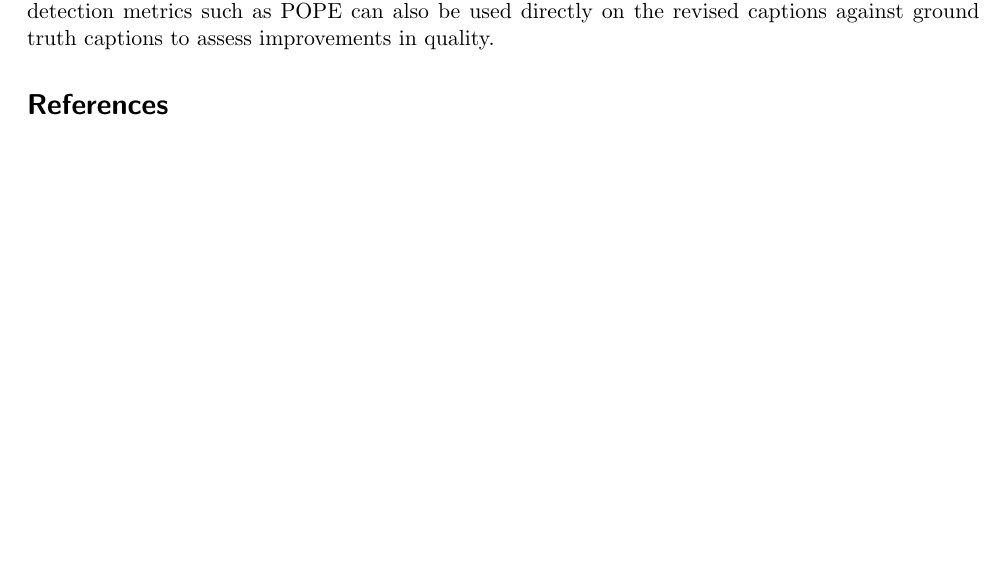
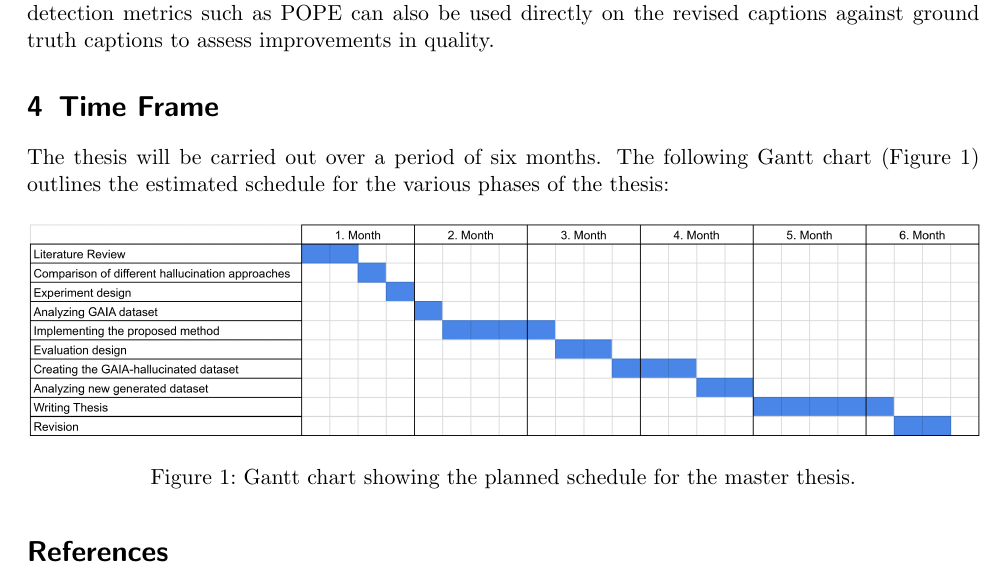
Before and after one commit to borges-filipe/master-thesis, a LaTeX document (proposal/main.tex): part of page 3 of 4 before the commit and part of page 3 of 5 after it, cut so that both start at the same text, the shorter picture padded with empty space. Compiled offline with pdfLaTeX.

Commit message:
schedule

```diff
--- a/proposal/main.tex
+++ b/proposal/main.tex
@@ -7,6 +7,8 @@
 \usepackage[shortlabels]{enumitem}
 \usepackage[normalem]{ulem}
 \usepackage{xcolor}
+\usepackage{float}
+\usepackage{graphicx}
 
 \addbibresource{references.bib}
 
@@ -102,9 +104,19 @@ An LLM (e.g., Llama) processes an image's original caption to create a probing p
 
 One way to evaluate the utility of the revised captions is to fine-tune a model with the original and revised captions separately and compare their captioning performance. If the revised captions lead to better performance, it would indicate that the hallucination removal process was effective. Common evaluation metrics for image captioning, such as BLEU, METEOR, or CIDEr, and hallucination detection metrics such as POPE can also be used directly on the revised captions against ground truth captions to assess improvements in quality.
 
-% \section{Time Frame}
+\section{Time Frame}
+
+The thesis will be carried out over a period of six months. The following Gantt chart (Figure \ref{fig:schedule}) outlines the estimated schedule for the various phases of the thesis:
+
+\begin{figure}[H]
+  \includegraphics[width=\linewidth]{schedule.png}
+  \caption{Gantt chart showing the planned schedule for the master thesis.}
+  \label{fig:schedule}
+\end{figure}
 
 % If interesting and enlightening (e.g. cooperation with a company or similar) can be given here a brief overview of the schedule. (can be omitted in case of only 3 or 4 month, does not make so much sense in these short frames).
 
+
+
 \printbibliography
 \end{document}
```
Also changed, not shown: proposal/schedule.png (added).
